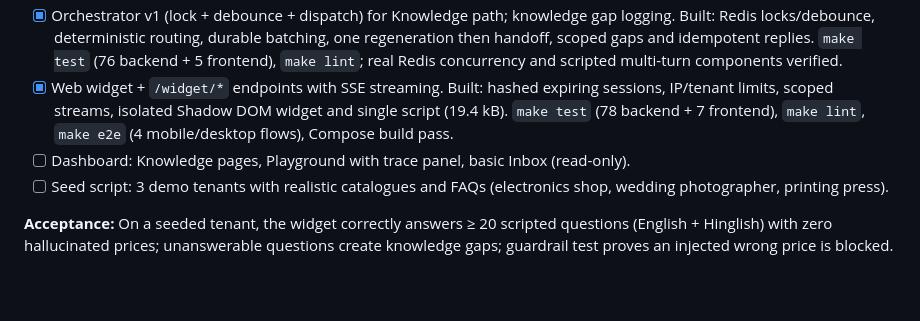
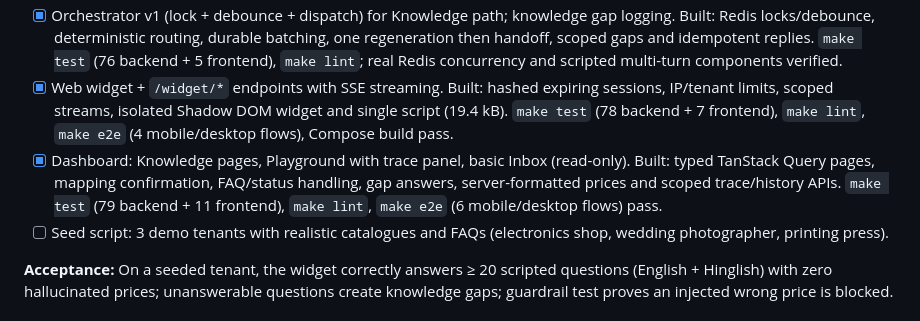
Before and after one commit to aum2606/munim, a Markdown page: PROGRESS.md, the part around the change. GitHub-like rendering; blank space fills up the shorter version.

```diff
--- a/PROGRESS.md
+++ b/PROGRESS.md
@@ -38,7 +38,7 @@ Current phase: Phase 1 - knowledge and web chat. Phase 0 CI is green: https://gi
 - [x] Router Agent, Knowledge Agent, Responder, Guardrails (price check first). Built: typed agents/templates, explicit tool gates and trace recording, validated citations, exact trusted responses and multi-format price/policy checks. `make test` (70 backend + 5 frontend), `make lint` pass; golden router contracts added.
 - [x] Orchestrator v1 (lock + debounce + dispatch) for Knowledge path; knowledge gap logging. Built: Redis locks/debounce, deterministic routing, durable batching, one regeneration then handoff, scoped gaps and idempotent replies. `make test` (76 backend + 5 frontend), `make lint`; real Redis concurrency and scripted multi-turn components verified.
 - [x] Web widget + `/widget/*` endpoints with SSE streaming. Built: hashed expiring sessions, IP/tenant limits, scoped streams, isolated Shadow DOM widget and single script (19.4 kB). `make test` (78 backend + 7 frontend), `make lint`, `make e2e` (4 mobile/desktop flows), Compose build pass.
-- [ ] Dashboard: Knowledge pages, Playground with trace panel, basic Inbox (read-only).
+- [x] Dashboard: Knowledge pages, Playground with trace panel, basic Inbox (read-only). Built: typed TanStack Query pages, mapping confirmation, FAQ/status handling, gap answers, server-formatted prices and scoped trace/history APIs. `make test` (79 backend + 11 frontend), `make lint`, `make e2e` (6 mobile/desktop flows) pass.
 - [ ] Seed script: 3 demo tenants with realistic catalogues and FAQs (electronics shop, wedding photographer, printing press).
 
 **Acceptance:** On a seeded tenant, the widget correctly answers ≥ 20 scripted questions (English + Hinglish) with zero hallucinated prices; unanswerable questions create knowledge gaps; guardrail test proves an injected wrong price is blocked.
```
Also changed, not shown: DECISIONS.md (+9 -0 lines).
